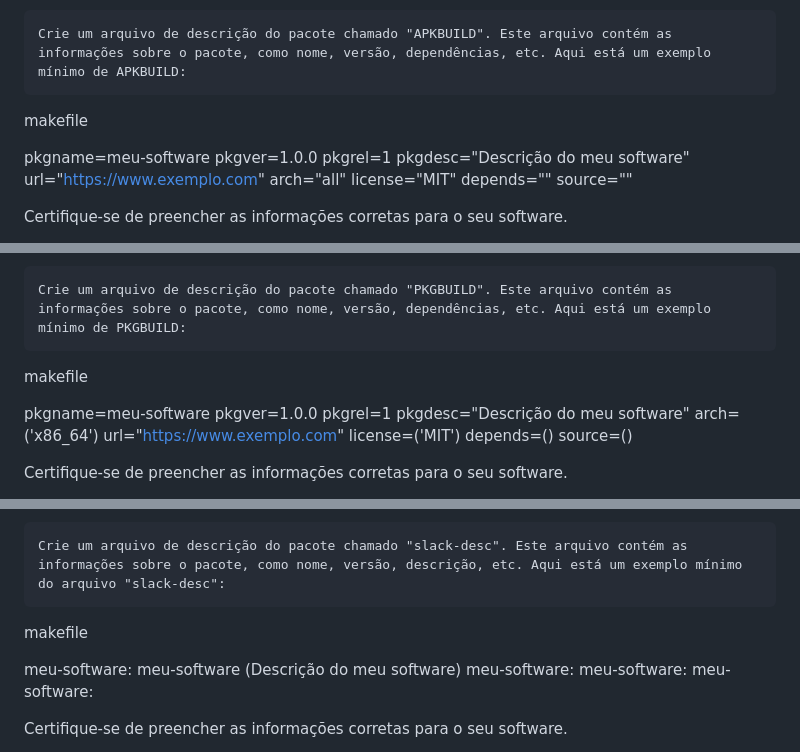
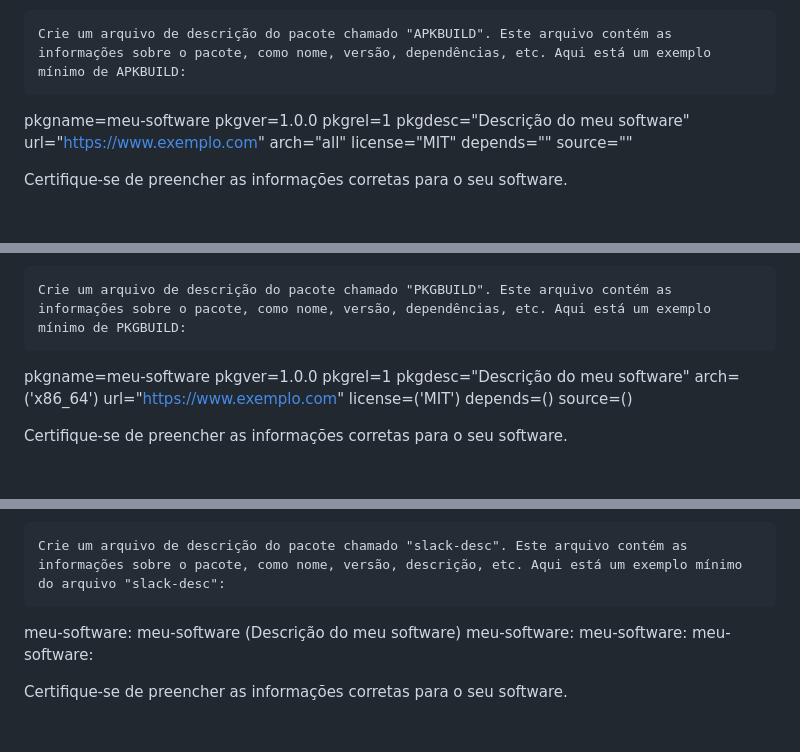
Before and after one commit to LordGriffo/Amazonia, a Markdown page: Graviola/Readme.md, 3 parts joined by grey strips. Rendered like a GitHub page; blank space fills up the shorter version.

```diff
--- a/Graviola/Readme.md
+++ b/Graviola/Readme.md
@@ -14,7 +14,7 @@ cd meu-software
 
     Crie um arquivo de descrição do pacote chamado "APKBUILD". Este arquivo contém as informações sobre o pacote, como nome, versão, dependências, etc. Aqui está um exemplo mínimo de APKBUILD:
 
-makefile
+
 
 pkgname=meu-software
 pkgver=1.0.0
@@ -65,7 +65,6 @@ cd meu-software
 
     Crie um arquivo de descrição do pacote chamado "PKGBUILD". Este arquivo contém as informações sobre o pacote, como nome, versão, dependências, etc. Aqui está um exemplo mínimo de PKGBUILD:
 
-makefile
 
 pkgname=meu-software
 pkgver=1.0.0
@@ -172,7 +170,6 @@ cp /caminho/para/meu-software.bin meu-software/
 
     Crie um arquivo de descrição do pacote chamado "slack-desc". Este arquivo contém as informações sobre o pacote, como nome, versão, descrição, etc. Aqui está um exemplo mínimo do arquivo "slack-desc":
 
-makefile
 
 meu-software:
 meu-software (Descrição do meu software)
```
Also changed, not shown: other parts of Graviola/Readme.md (+0 -1 lines).
